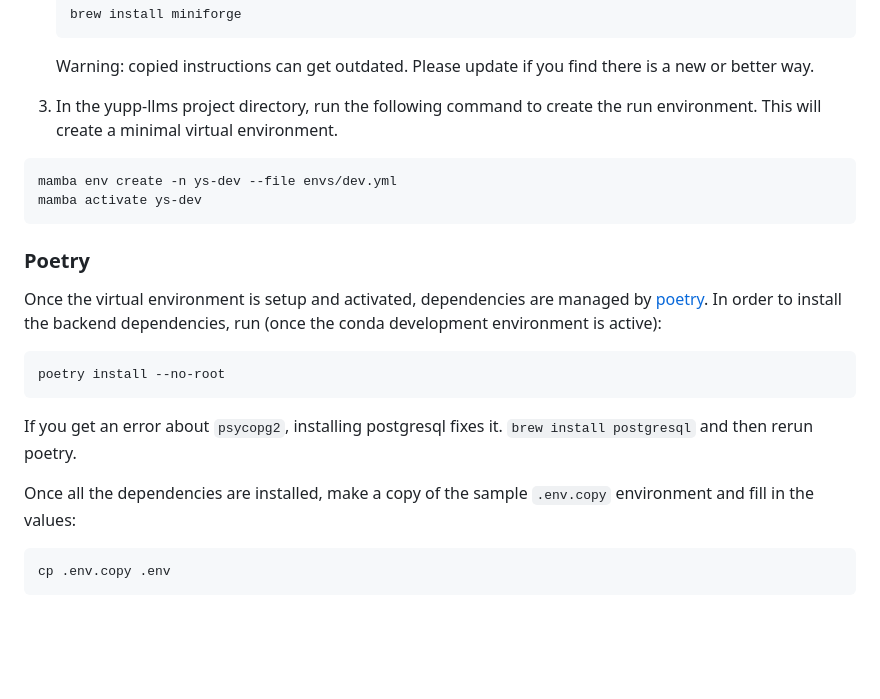
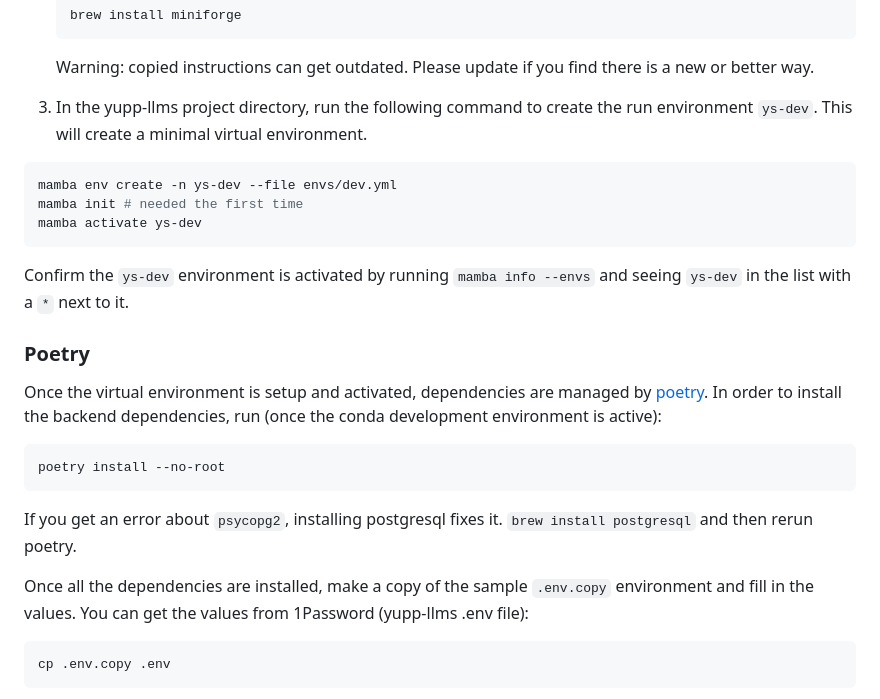
Before and after one commit to wangtian24/tian-scripts, a Markdown page: README.md, the part around the change. GitHub-like rendering; folded sections open; blank space fills up the shorter version.

Commit message:
enhancing setup instructions (#173)

````diff
--- a/README.md
+++ b/README.md
@@ -37,12 +37,14 @@ The backend for providing services over multiple LLMs.
     Warning: copied instructions can get outdated. Please update if you find there is a new or better way.
     </details>
 
-1. In the yupp-llms project directory, run the following command to create the run environment. This will create a minimal virtual environment.
+1. In the yupp-llms project directory, run the following command to create the run environment `ys-dev`. This will create a minimal virtual environment.
 
 ```sh
 mamba env create -n ys-dev --file envs/dev.yml
+mamba init # needed the first time
 mamba activate ys-dev
 ```
+Confirm the `ys-dev` environment is activated by running `mamba info --envs` and seeing `ys-dev` in the list with a `*` next to it.
 
 ### Poetry
 
@@ -54,7 +56,7 @@ poetry install --no-root
 
 If you get an error about `psycopg2`, installing postgresql fixes it. `brew install postgresql` and then rerun poetry.
 
-Once all the dependencies are installed, make a copy of the sample `.env.copy` environment and fill in the values:
+Once all the dependencies are installed, make a copy of the sample `.env.copy` environment and fill in the values. You can get the values from 1Password (yupp-llms .env file):
 
 ```sh
 cp .env.copy .env
````
